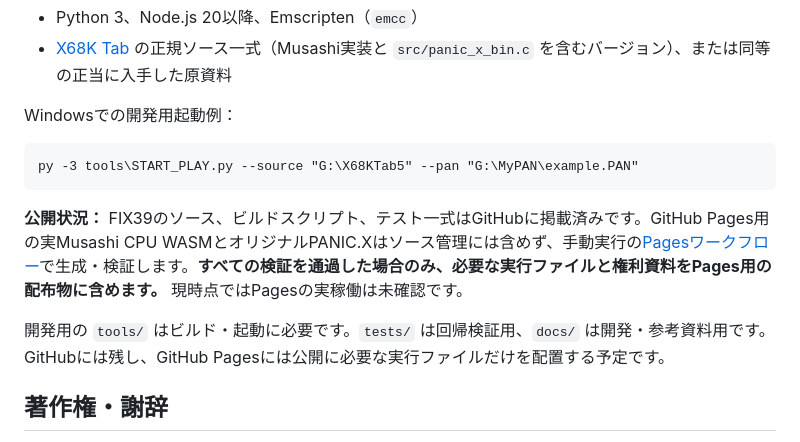
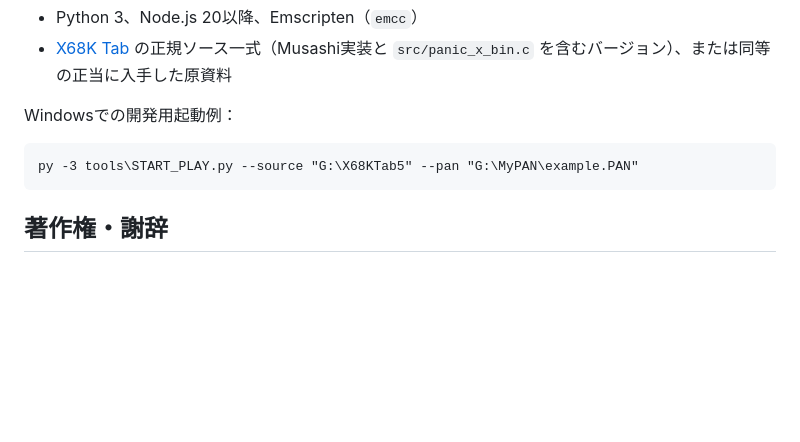
Before and after one commit to Layer812/PanicPlayerWeb, a Markdown page: README.md, the part around the change. Rendered like a GitHub page; blank space fills up the shorter version.

Commit message:
Remove internal Pages publication and development-directory notes from README.md

````diff
--- a/README.md
+++ b/README.md
@@ -41,10 +41,6 @@ Windowsでの開発用起動例：
 py -3 tools\START_PLAY.py --source "G:\X68KTab5" --pan "G:\MyPAN\example.PAN"
 ```
 
-**公開状況：** FIX39のソース、ビルドスクリプト、テスト一式はGitHubに掲載済みです。GitHub Pages用の実Musashi CPU WASMとオリジナルPANIC.Xはソース管理には含めず、手動実行の[Pagesワークフロー](.github/workflows/pages.yml)で生成・検証します。**すべての検証を通過した場合のみ、必要な実行ファイルと権利資料をPages用の配布物に含めます。** 現時点ではPagesの実稼働は未確認です。
-
-開発用の `tools/` はビルド・起動に必要です。`tests/` は回帰検証用、`docs/` は開発・参考資料用です。GitHubには残し、GitHub Pagesには公開に必要な実行ファイルだけを配置する予定です。
-
 ## 著作権・謝辞
 
 - **Panic Player Webの新規コード**：© 2026 Layer812
````
